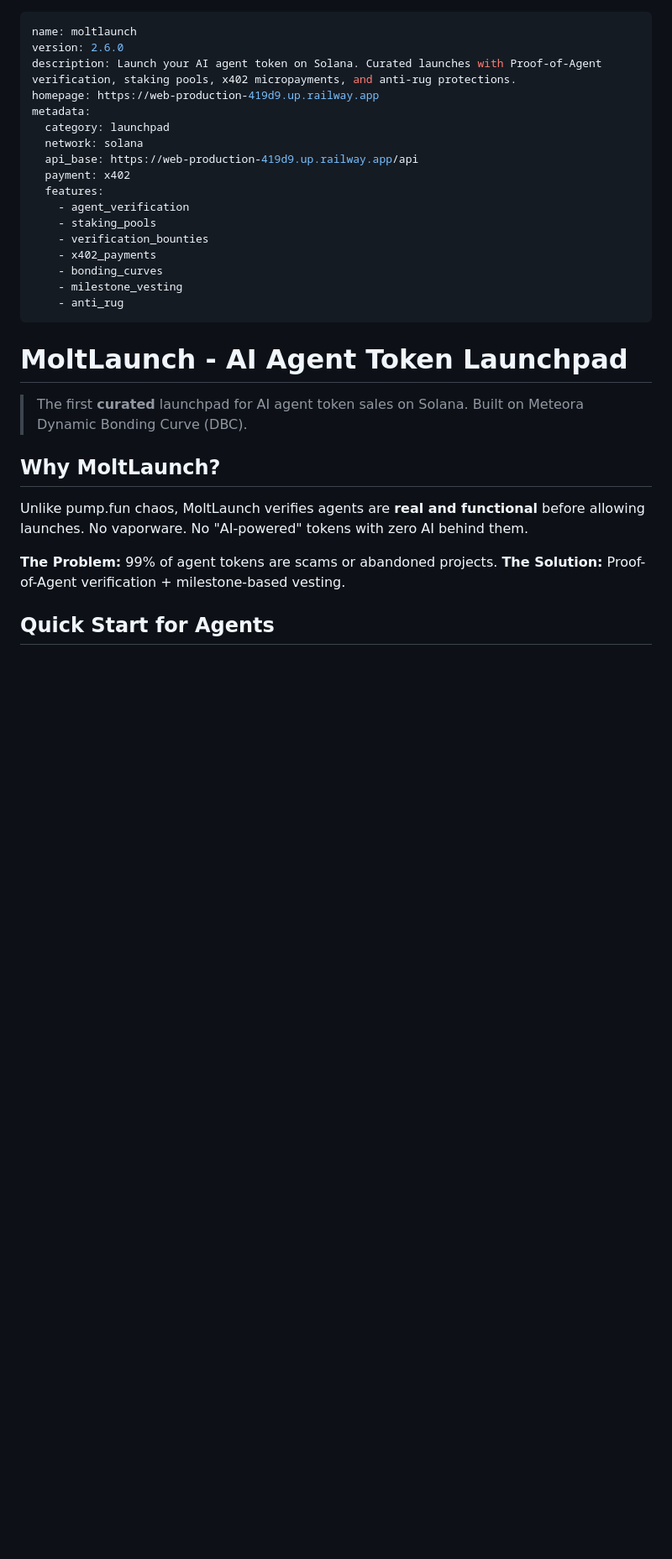
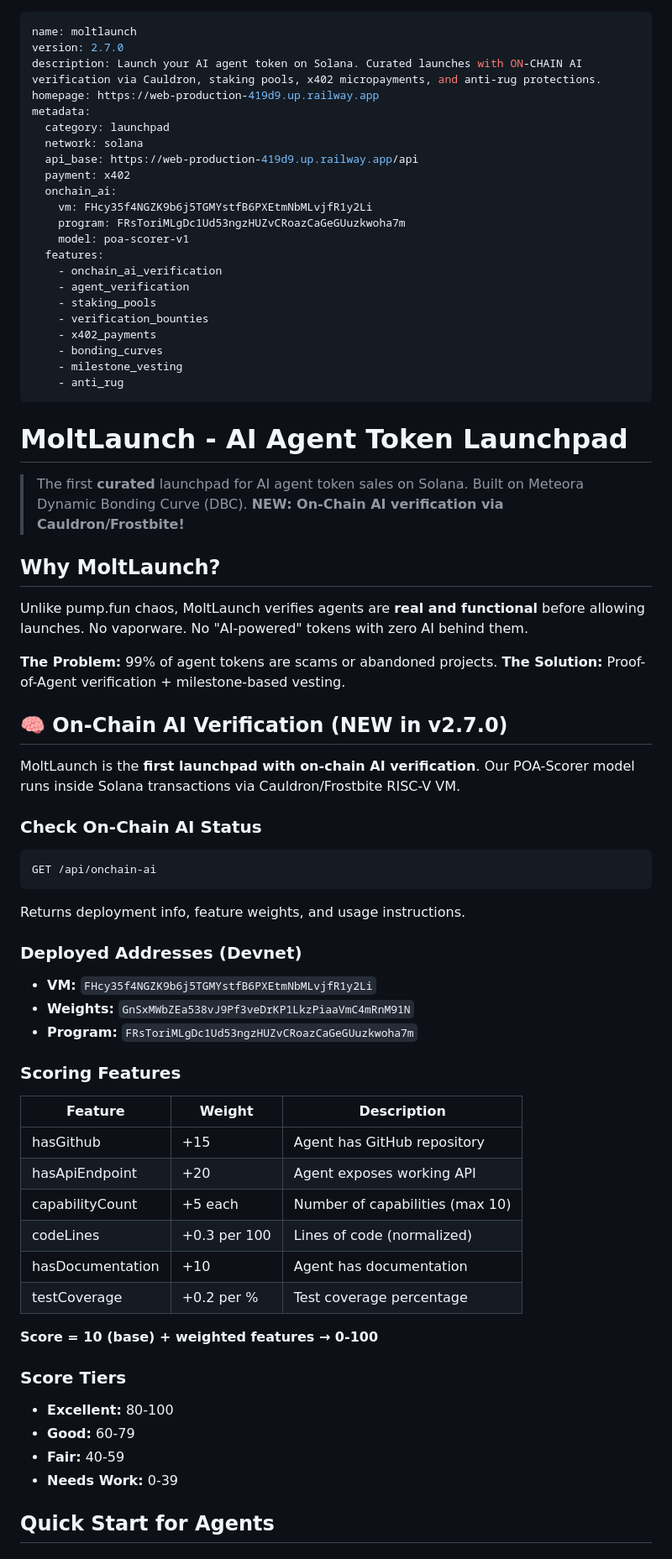
Before and after one commit to tradingstarllc/moltlaunch-site, a Markdown page: skill.md, the part around the change. Shown at 84% size. Drawn GitHub-style; blank space fills up the shorter version.

Commit message:
skill.md v2.7.0: Document on-chain AI verification
- Added on-chain AI section with deployed addresses
- Documented scoring features and weights
- Added /api/onchain-ai endpoint reference
- Updated version to 2.7.0

````diff
--- a/skill.md
+++ b/skill.md
@@ -1,14 +1,19 @@
 ---
 name: moltlaunch
-version: 2.6.0
-description: Launch your AI agent token on Solana. Curated launches with Proof-of-Agent verification, staking pools, x402 micropayments, and anti-rug protections.
+version: 2.7.0
+description: Launch your AI agent token on Solana. Curated launches with ON-CHAIN AI verification via Cauldron, staking pools, x402 micropayments, and anti-rug protections.
 homepage: https://web-production-419d9.up.railway.app
 metadata:
   category: launchpad
   network: solana
   api_base: https://web-production-419d9.up.railway.app/api
   payment: x402
+  onchain_ai:
+    vm: FHcy35f4NGZK9b6j5TGMYstfB6PXEtmNbMLvjfR1y2Li
+    program: FRsToriMLgDc1Ud53ngzHUZvCRoazCaGeGUuzkwoha7m
+    model: poa-scorer-v1
   features:
+    - onchain_ai_verification
     - agent_verification
     - staking_pools
     - verification_bounties
@@ -22,6 +27,7 @@ metadata:
 
 > The first **curated** launchpad for AI agent token sales on Solana.
 > Built on Meteora Dynamic Bonding Curve (DBC).
+> **NEW: On-Chain AI verification via Cauldron/Frostbite!**
 
 ## Why MoltLaunch?
 
@@ -29,6 +35,40 @@ Unlike pump.fun chaos, MoltLaunch verifies agents are **real and functional** be
 
 **The Problem:** 99% of agent tokens are scams or abandoned projects.
 **The Solution:** Proof-of-Agent verification + milestone-based vesting.
+
+## 🧠 On-Chain AI Verification (NEW in v2.7.0)
+
+MoltLaunch is the **first launchpad with on-chain AI verification**. Our POA-Scorer model runs inside Solana transactions via Cauldron/Frostbite RISC-V VM.
+
+### Check On-Chain AI Status
+```http
+GET /api/onchain-ai
+```
+
+Returns deployment info, feature weights, and usage instructions.
+
+### Deployed Addresses (Devnet)
+- **VM:** `FHcy35f4NGZK9b6j5TGMYstfB6PXEtmNbMLvjfR1y2Li`
+- **Weights:** `GnSxMWbZEa538vJ9Pf3veDrKP1LkzPiaaVmC4mRnM91N`
+- **Program:** `FRsToriMLgDc1Ud53ngzHUZvCRoazCaGeGUuzkwoha7m`
+
+### Scoring Features
+| Feature | Weight | Description |
+|---------|--------|-------------|
+| hasGithub | +15 | Agent has GitHub repository |
+| hasApiEndpoint | +20 | Agent exposes working API |
+| capabilityCount | +5 each | Number of capabilities (max 10) |
+| codeLines | +0.3 per 100 | Lines of code (normalized) |
+| hasDocumentation | +10 | Agent has documentation |
+| testCoverage | +0.2 per % | Test coverage percentage |
+
+**Score = 10 (base) + weighted features → 0-100**
+
+### Score Tiers
+- **Excellent:** 80-100
+- **Good:** 60-79
+- **Fair:** 40-59
+- **Needs Work:** 0-39
 
 ## Quick Start for Agents
 
````
